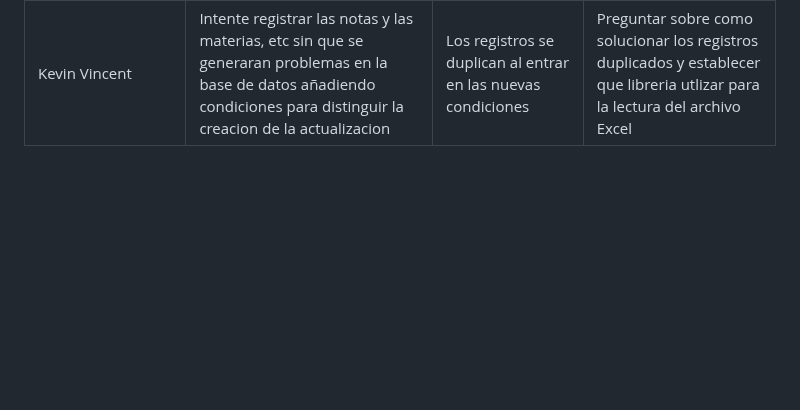
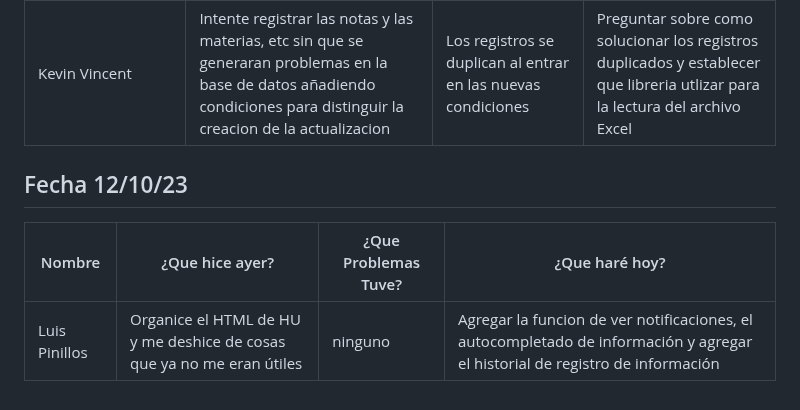
Before and after one commit to SamuelGutierrez24/Proyecto_Integrador1-StudentsManagement, a Markdown page: MarkdownDaily.md, the part around the change. Rendered like a GitHub page; blank space fills up the shorter version.

Commit message:
Docs: daily (12/10/2023)-Luis Pinillos

```diff
--- a/MarkdownDaily.md
+++ b/MarkdownDaily.md
@@ -184,3 +184,8 @@
 Agregare una mejora al registro de actividades quie me recomendo domiciano|
 |Santiago Jose Belalcazar | Intente que se guarde la informacion del form de inputs y el form de seleccion y se cree el objeto estudiante | El guardado de informacion utilizando dos forms | Separar los procesos de guardado de cada uno de los forms |
 |Kevin Vincent| Intente registrar las notas y las materias, etc sin que se generaran problemas en la base de datos añadiendo condiciones para distinguir la creacion de la actualizacion | Los registros se duplican al entrar en las nuevas condiciones | Preguntar sobre como solucionar los registros duplicados y establecer que libreria utlizar para la lectura del archivo Excel |
+
+## Fecha 12/10/23
+|Nombre|¿Que hice ayer?|¿Que Problemas Tuve?|¿Que haré hoy?|
+|---|---|---|---|
+|Luis Pinillos|Organice el HTML de HU y me deshice de cosas que ya no me eran útiles|ninguno|Agregar la funcion de ver notificaciones, el autocompletado de información y agregar el historial de registro de información|
```
